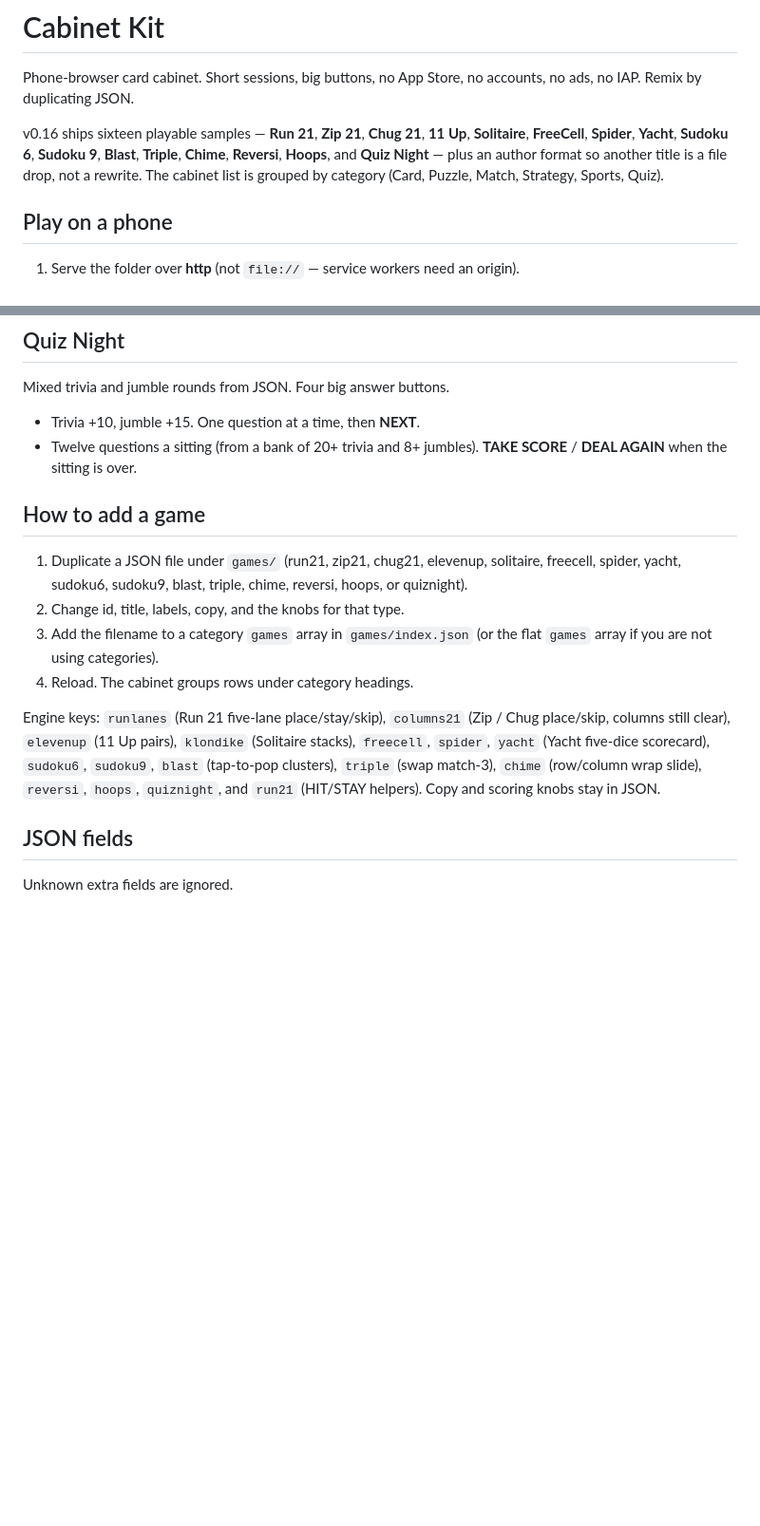
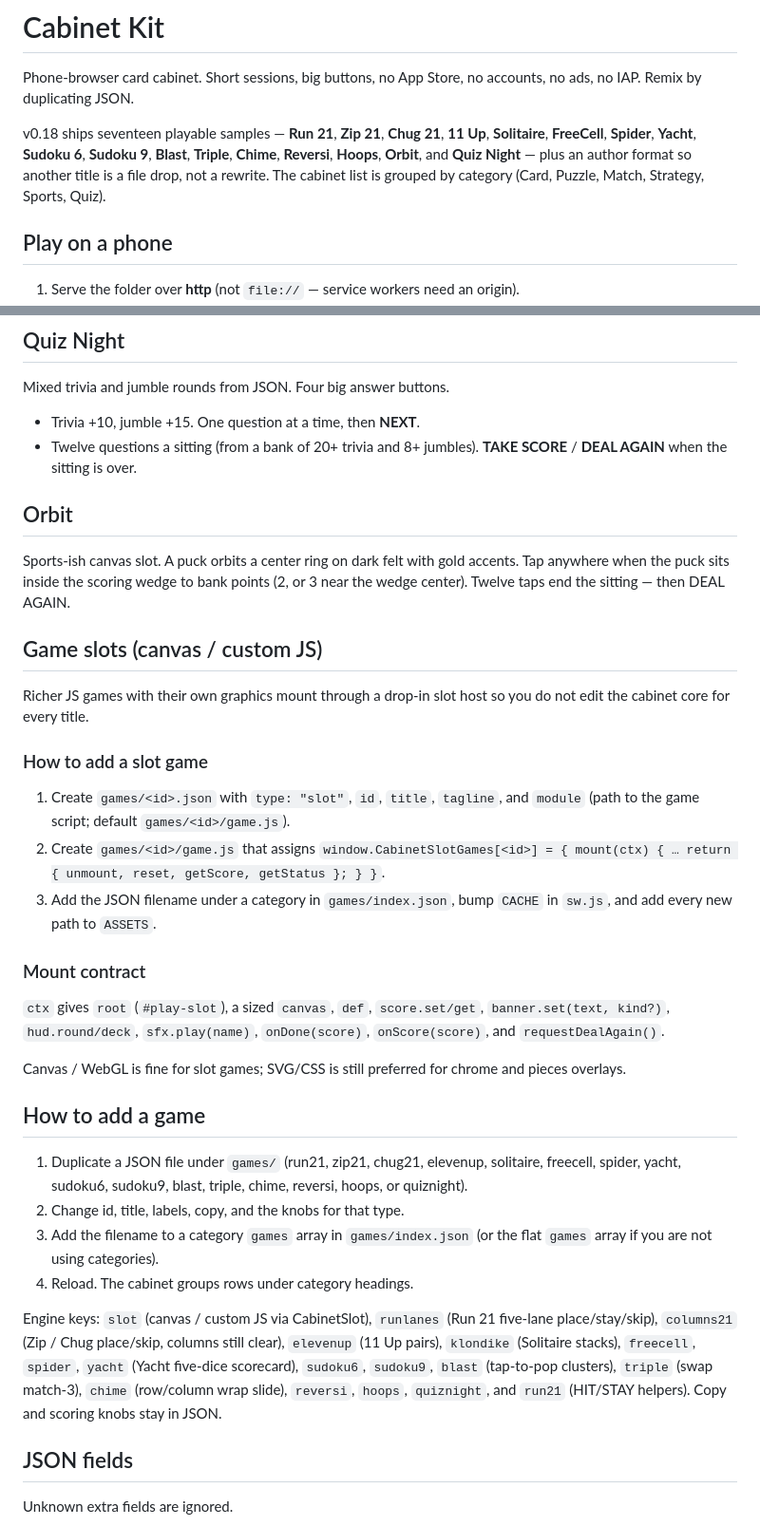
Before and after one commit to fordcrews/cabinet-kit, a Markdown page: README.md, 2 parts joined by grey strips. Shown at 95% size. Drawn GitHub-style; blank space fills up the shorter version.

Commit message:
Document game slots and Orbit sample

```diff
--- a/README.md
+++ b/README.md
@@ -2,7 +2,7 @@
 
 Phone-browser card cabinet. Short sessions, big buttons, no App Store, no accounts, no ads, no IAP. Remix by duplicating JSON.
 
-v0.16 ships sixteen playable samples — **Run 21**, **Zip 21**, **Chug 21**, **11 Up**, **Solitaire**, **FreeCell**, **Spider**, **Yacht**, **Sudoku 6**, **Sudoku 9**, **Blast**, **Triple**, **Chime**, **Reversi**, **Hoops**, and **Quiz Night** — plus an author format so another title is a file drop, not a rewrite. The cabinet list is grouped by category (Card, Puzzle, Match, Strategy, Sports, Quiz).
+v0.18 ships seventeen playable samples — **Run 21**, **Zip 21**, **Chug 21**, **11 Up**, **Solitaire**, **FreeCell**, **Spider**, **Yacht**, **Sudoku 6**, **Sudoku 9**, **Blast**, **Triple**, **Chime**, **Reversi**, **Hoops**, **Orbit**, and **Quiz Night** — plus an author format so another title is a file drop, not a rewrite. The cabinet list is grouped by category (Card, Puzzle, Match, Strategy, Sports, Quiz).
 
 ## Play on a phone
 
@@ -193,6 +193,28 @@ Mixed trivia and jumble rounds from JSON. Four big answer buttons.
 - Trivia +10, jumble +15. One question at a time, then **NEXT**.
 - Twelve questions a sitting (from a bank of 20+ trivia and 8+ jumbles). **TAKE SCORE** / **DEAL AGAIN** when the sitting is over.
 
+
+
+## Orbit
+
+Sports-ish canvas slot. A puck orbits a center ring on dark felt with gold accents. Tap anywhere when the puck sits inside the scoring wedge to bank points (2, or 3 near the wedge center). Twelve taps end the sitting — then DEAL AGAIN.
+
+## Game slots (canvas / custom JS)
+
+Richer JS games with their own graphics mount through a drop-in slot host so you do not edit the cabinet core for every title.
+
+### How to add a slot game
+
+1. Create `games/<id>.json` with `type: "slot"`, `id`, `title`, `tagline`, and `module` (path to the game script; default `games/<id>/game.js`).
+2. Create `games/<id>/game.js` that assigns `window.CabinetSlotGames[<id>] = { mount(ctx) { … return { unmount, reset, getScore, getStatus }; } }`.
+3. Add the JSON filename under a category in `games/index.json`, bump `CACHE` in `sw.js`, and add every new path to `ASSETS`.
+
+### Mount contract
+
+`ctx` gives `root` (`#play-slot`), a sized `canvas`, `def`, `score.set/get`, `banner.set(text, kind?)`, `hud.round/deck`, `sfx.play(name)`, `onDone(score)`, `onScore(score)`, and `requestDealAgain()`.
+
+Canvas / WebGL is fine for slot games; SVG/CSS is still preferred for chrome and pieces overlays.
+
 ## How to add a game
 
 1. Duplicate a JSON file under `games/` (run21, zip21, chug21, elevenup, solitaire, freecell, spider, yacht, sudoku6, sudoku9, blast, triple, chime, reversi, hoops, or quiznight).
@@ -200,7 +222,7 @@ Mixed trivia and jumble rounds from JSON. Four big answer buttons.
 3. Add the filename to a category `games` array in `games/index.json` (or the flat `games` array if you are not using categories).
 4. Reload. The cabinet groups rows under category headings.
 
-Engine keys: `runlanes` (Run 21 five-lane place/stay/skip), `columns21` (Zip / Chug place/skip, columns still clear), `elevenup` (11 Up pairs), `klondike` (Solitaire stacks), `freecell`, `spider`, `yacht` (Yacht five-dice scorecard), `sudoku6`, `sudoku9`, `blast` (tap-to-pop clusters), `triple` (swap match-3), `chime` (row/column wrap slide), `reversi`, `hoops`, `quiznight`, and `run21` (HIT/STAY helpers). Copy and scoring knobs stay in JSON.
+Engine keys: `slot` (canvas / custom JS via CabinetSlot), `runlanes` (Run 21 five-lane place/stay/skip), `columns21` (Zip / Chug place/skip, columns still clear), `elevenup` (11 Up pairs), `klondike` (Solitaire stacks), `freecell`, `spider`, `yacht` (Yacht five-dice scorecard), `sudoku6`, `sudoku9`, `blast` (tap-to-pop clusters), `triple` (swap match-3), `chime` (row/column wrap slide), `reversi`, `hoops`, `quiznight`, and `run21` (HIT/STAY helpers). Copy and scoring knobs stay in JSON.
 
 ## JSON fields
 
```
